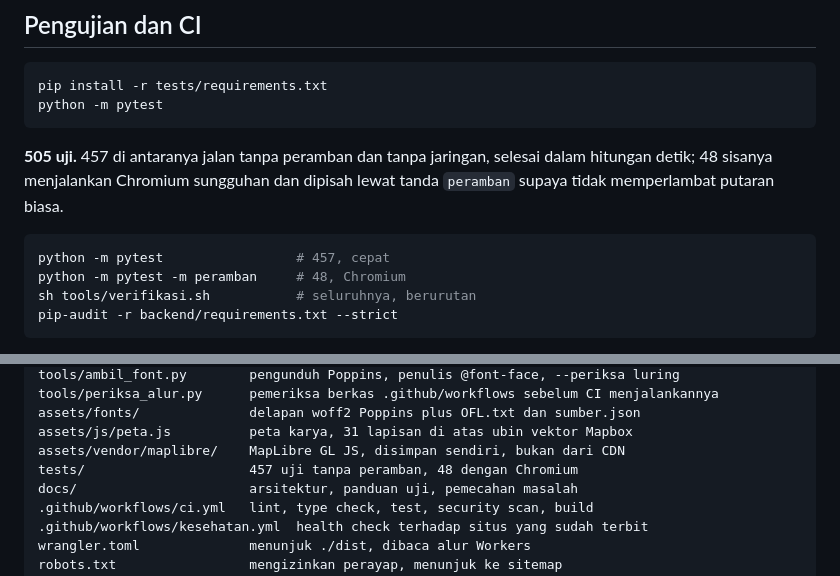
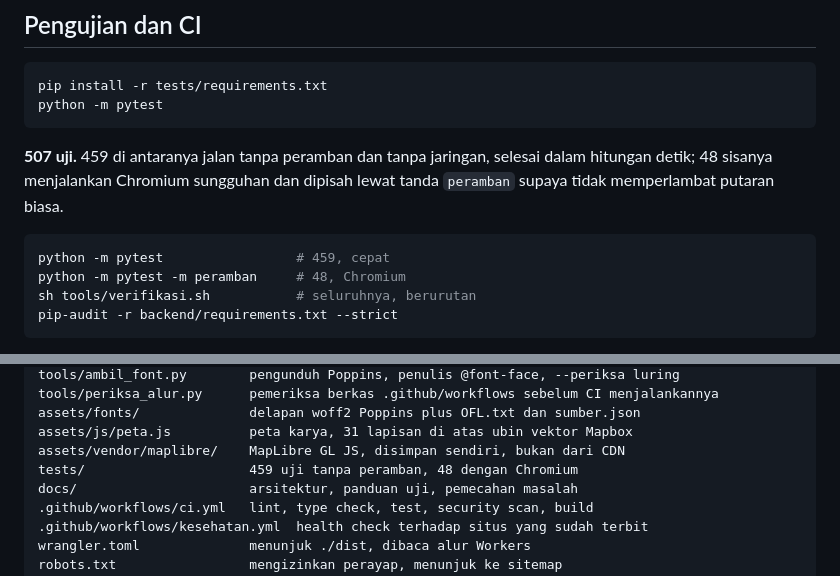
Before and after one commit to hendrokuswantoro/hendrokuswantoro.com, a Markdown page: README.md, 2 parts joined by grey strips. Drawn GitHub-style.

Commit message:
docs: jumlah ujinya 507, bukan 505
Dua uji penjaga langkah peramban di CI masuk sesudah angkanya ditulis.
459 tanpa peramban, 48 dengan Chromium.

Co-Authored-By: Claude Opus 5 <noreply@anthropic.com>

````diff
--- a/README.md
+++ b/README.md
@@ -201,12 +201,12 @@ pip install -r tests/requirements.txt
 python -m pytest
 ```
 
-**505 uji.** 457 di antaranya jalan tanpa peramban dan tanpa jaringan, selesai
+**507 uji.** 459 di antaranya jalan tanpa peramban dan tanpa jaringan, selesai
 dalam hitungan detik; 48 sisanya menjalankan Chromium sungguhan dan dipisah
 lewat tanda `peramban` supaya tidak memperlambat putaran biasa.
 
 ```bash
-python -m pytest                 # 457, cepat
+python -m pytest                 # 459, cepat
 python -m pytest -m peramban     # 48, Chromium
 sh tools/verifikasi.sh           # seluruhnya, berurutan
 pip-audit -r backend/requirements.txt --strict
@@ -293,7 +293,7 @@ tools/periksa_alur.py      pemeriksa berkas .github/workflows sebelum CI menjala
 assets/fonts/              delapan woff2 Poppins plus OFL.txt dan sumber.json
 assets/js/peta.js          peta karya, 31 lapisan di atas ubin vektor Mapbox
 assets/vendor/maplibre/    MapLibre GL JS, disimpan sendiri, bukan dari CDN
-tests/                     457 uji tanpa peramban, 48 dengan Chromium
+tests/                     459 uji tanpa peramban, 48 dengan Chromium
 docs/                      arsitektur, panduan uji, pemecahan masalah
 .github/workflows/ci.yml   lint, type check, test, security scan, build
 .github/workflows/kesehatan.yml  health check terhadap situs yang sudah terbit
````
Also changed, not shown: docs/status.md (+1 -1 lines).
